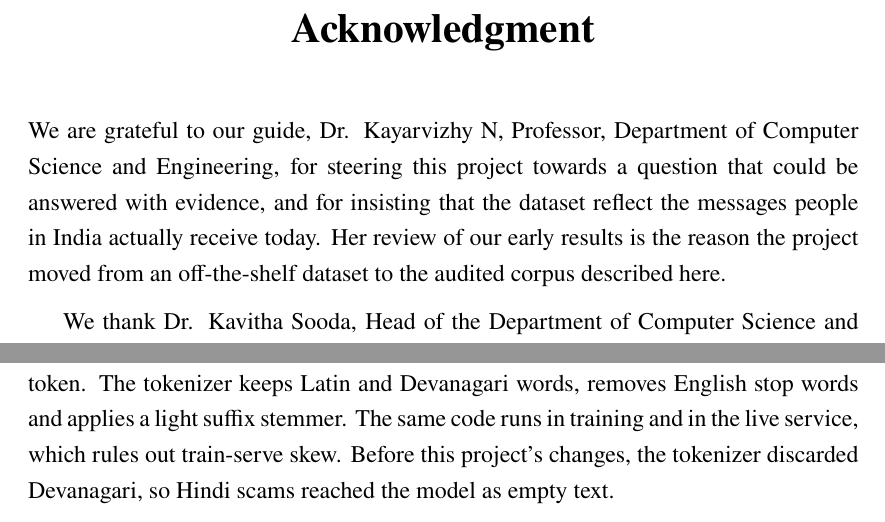
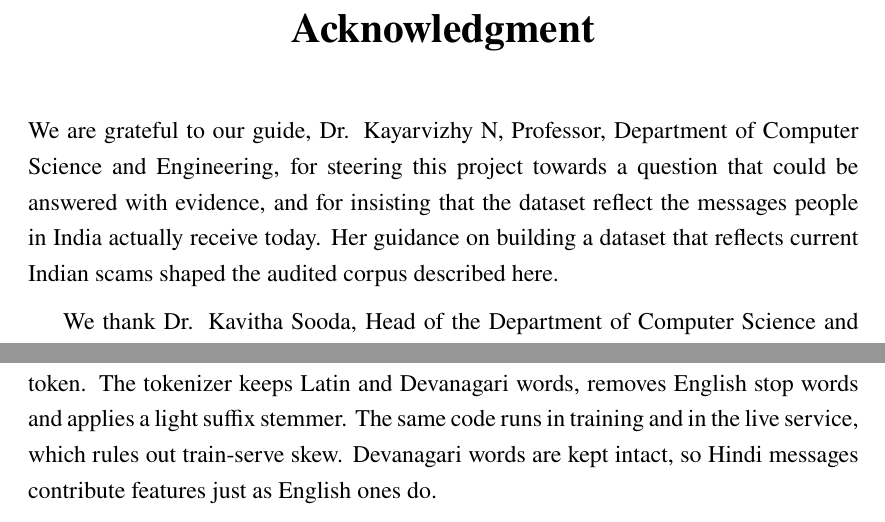
Before and after one commit to priyamthakur275/ScamGuard-AI, a LaTeX thesis (docs/report/main.tex): two parts of pages 5 and 25 of 47 before the commit and two parts of pages 5 and 24 of 46 after it, joined at a grey line, cut so that both start at the same text. Compiled offline with pdfLaTeX.

```diff
--- a/docs/report/main.tex
+++ b/docs/report/main.tex
@@ -164,7 +164,7 @@
 % ----- Acknowledgment -----
 \chapter*{Acknowledgment}
 \thispagestyle{empty}
-We are grateful to our guide, Dr. Kayarvizhy N, Professor, Department of Computer Science and Engineering, for steering this project towards a question that could be answered with evidence, and for insisting that the dataset reflect the messages people in India actually receive today. Her review of our early results is the reason the project moved from an off-the-shelf dataset to the audited corpus described here.
+We are grateful to our guide, Dr. Kayarvizhy N, Professor, Department of Computer Science and Engineering, for steering this project towards a question that could be answered with evidence, and for insisting that the dataset reflect the messages people in India actually receive today. Her guidance on building a dataset that reflects current Indian scams shaped the audited corpus described here.
 
 We thank Dr. Kavitha Sooda, Head of the Department of Computer Science and Engineering, and Dr. Bheemsha Arya, Principal, B.M.S. College of Engineering, for the facilities and the academic environment that made this work possible. We also thank the faculty members who reviewed our phase presentations and pointed out gaps in our evaluation.
 
@@ -571,7 +572,7 @@
 \end{equation}
 
 \subsection{Preprocessing}
-The cleaner replaces e-mail addresses, URLs (including bare links such as \texttt{bit.ly/x}) and phone numbers with placeholder tokens, lowercases the text, removes punctuation while keeping Devanagari vowel signs, and replaces remaining numbers with a number token. The tokenizer keeps Latin and Devanagari words, removes English stop words and applies a light suffix stemmer. The same code runs in training and in the live service, which rules out train-serve skew. Before this project's changes, the tokenizer discarded Devanagari, so Hindi scams reached the model as empty text.
+The cleaner replaces e-mail addresses, URLs (including bare links such as \texttt{bit.ly/x}) and phone numbers with placeholder tokens, lowercases the text, removes punctuation while keeping Devanagari vowel signs, and replaces remaining numbers with a number token. The tokenizer keeps Latin and Devanagari words, removes English stop words and applies a light suffix stemmer. The same code runs in training and in the live service, which rules out train-serve skew. Devanagari words are kept intact, so Hindi messages contribute features just as English ones do.
 
 \subsection{Feature extraction}
 For a term $t$ in message $d$, with $N$ training messages and document frequency $\mathrm{df}(t)$, the TF-IDF weight is
```
Also changed, not shown: docs/paper/main.tex (+3 -1 lines), docs/paper/ScamGuard_Research_Paper.pdf, docs/report/ScamGuard_Project_Report.pdf, docs/report/main.tex (7 more changed lines), 1 other file.
